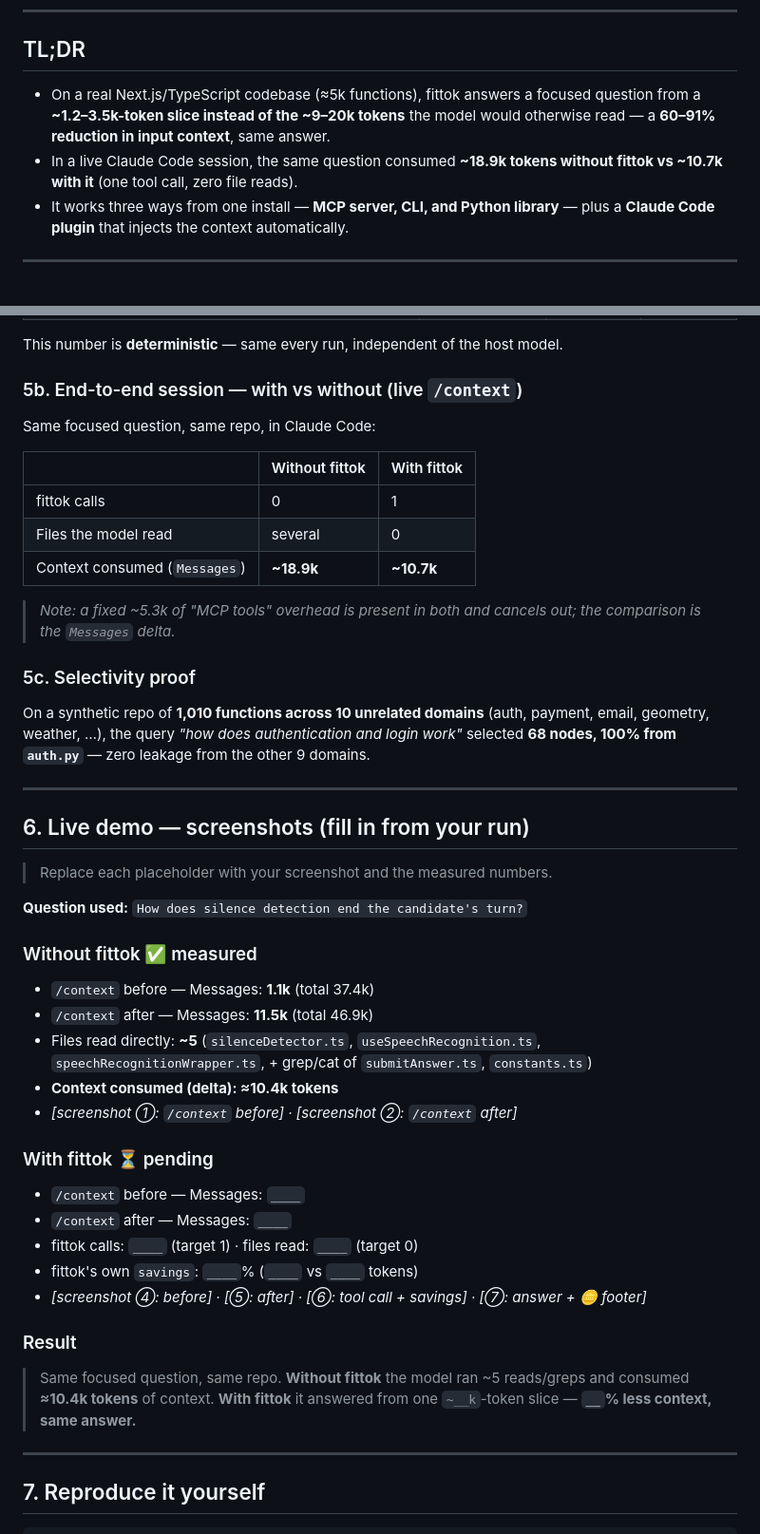
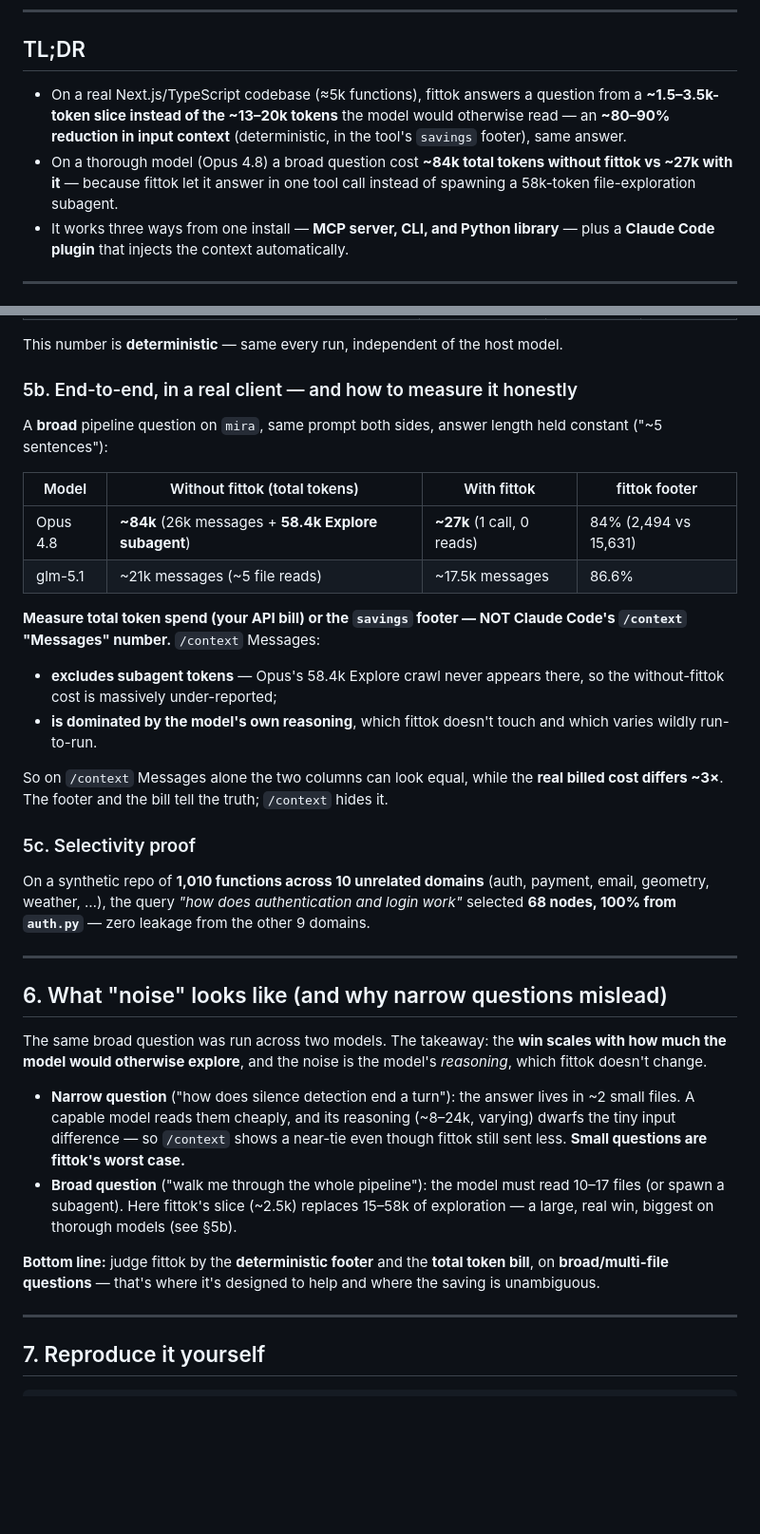
Before and after one commit to likhithreddy/fittok, a Markdown page: docs/RESULTS.md, 2 parts joined by grey strips. Shown at 95% size. Rendered like a GitHub page; blank space fills up the shorter version.

```diff
--- a/docs/RESULTS.md
+++ b/docs/RESULTS.md
@@ -8,11 +8,13 @@
 
 ## TL;DR
 
-- On a real Next.js/TypeScript codebase (≈5k functions), fittok answers a focused
-  question from a **~1.2–3.5k-token slice instead of the ~9–20k tokens** the model
-  would otherwise read — a **60–91% reduction in input context**, same answer.
-- In a live Claude Code session, the same question consumed **~18.9k tokens without
-  fittok vs ~10.7k with it** (one tool call, zero file reads).
+- On a real Next.js/TypeScript codebase (≈5k functions), fittok answers a question
+  from a **~1.5–3.5k-token slice instead of the ~13–20k tokens** the model would
+  otherwise read — an **~80–90% reduction in input context** (deterministic, in the
+  tool's `savings` footer), same answer.
+- On a thorough model (Opus 4.8) a broad question cost **~84k total tokens without
+  fittok vs ~27k with it** — because fittok let it answer in one tool call instead
+  of spawning a 58k-token file-exploration subagent.
 - It works three ways from one install — **MCP server, CLI, and Python library** —
   plus a **Claude Code plugin** that injects the context automatically.
 
@@ -83,18 +85,25 @@ Measured directly via `fittok query` on the `mira` repo (adaptive budget). "Base
 
 This number is **deterministic** — same every run, independent of the host model.
 
-### 5b. End-to-end session — with vs without (live `/context`)
+### 5b. End-to-end, in a real client — and how to measure it honestly
 
-Same focused question, same repo, in Claude Code:
+A **broad** pipeline question on `mira`, same prompt both sides, answer length held
+constant ("~5 sentences"):
 
-| | Without fittok | With fittok |
-|---|---|---|
-| fittok calls | 0 | 1 |
-| Files the model read | several | 0 |
-| Context consumed (`Messages`) | **~18.9k** | **~10.7k** |
+| Model | Without fittok (total tokens) | With fittok | fittok footer |
+|---|---|---|---|
+| Opus 4.8 | **~84k** (26k messages + **58.4k Explore subagent**) | **~27k** (1 call, 0 reads) | 84% (2,494 vs 15,631) |
+| glm-5.1 | ~21k messages (~5 file reads) | ~17.5k messages | 86.6% |
 
-> _Note: a fixed ~5.3k of "MCP tools" overhead is present in both and cancels out;
-> the comparison is the `Messages` delta._
+**Measure total token spend (your API bill) or the `savings` footer — NOT Claude
+Code's `/context` "Messages" number.** `/context` Messages:
+- **excludes subagent tokens** — Opus's 58.4k Explore crawl never appears there, so
+  the without-fittok cost is massively under-reported;
+- **is dominated by the model's own reasoning**, which fittok doesn't touch and which
+  varies wildly run-to-run.
+
+So on `/context` Messages alone the two columns can look equal, while the **real
+billed cost differs ~3×**. The footer and the bill tell the truth; `/context` hides it.
 
 ### 5c. Selectivity proof
 
@@ -105,31 +114,23 @@ domains.
 
 ---
 
-## 6. Live demo — screenshots (fill in from your run)
+## 6. What "noise" looks like (and why narrow questions mislead)
 
-> Replace each placeholder with your screenshot and the measured numbers.
+The same broad question was run across two models. The takeaway: the **win scales
+with how much the model would otherwise explore**, and the noise is the model's
+*reasoning*, which fittok doesn't change.
 
-**Question used:** `How does silence detection end the candidate's turn?`
+- **Narrow question** ("how does silence detection end a turn"): the answer lives in
+  ~2 small files. A capable model reads them cheaply, and its reasoning (~8–24k,
+  varying) dwarfs the tiny input difference — so `/context` shows a near-tie even
+  though fittok still sent less. **Small questions are fittok's worst case.**
+- **Broad question** ("walk me through the whole pipeline"): the model must read
+  10–17 files (or spawn a subagent). Here fittok's slice (~2.5k) replaces 15–58k of
+  exploration — a large, real win, biggest on thorough models (see §5b).
 
-### Without fittok  ✅ measured
-- `/context` before — Messages: **1.1k** (total 37.4k)
-- `/context` after — Messages: **11.5k** (total 46.9k)
-- Files read directly: **~5** (`silenceDetector.ts`, `useSpeechRecognition.ts`,
-  `speechRecognitionWrapper.ts`, + grep/cat of `submitAnswer.ts`, `constants.ts`)
-- **Context consumed (delta): ≈10.4k tokens**
-- _[screenshot ①: `/context` before] · [screenshot ②: `/context` after]_
-
-### With fittok  ⏳ pending
-- `/context` before — Messages: `____`
-- `/context` after — Messages: `____`
-- fittok calls: `____` (target 1) · files read: `____` (target 0)
-- fittok's own `savings`: `____`% (`____` vs `____` tokens)
-- _[screenshot ④: before] · [⑤: after] · [⑥: tool call + savings] · [⑦: answer + 🪙 footer]_
-
-### Result
-> Same focused question, same repo. **Without fittok** the model ran ~5 reads/greps
-> and consumed **≈10.4k tokens** of context. **With fittok** it answered from one
-> `~__k`-token slice — **`__`% less context, same answer.**
+**Bottom line:** judge fittok by the **deterministic footer** and the **total token
+bill**, on **broad/multi-file questions** — that's where it's designed to help and
+where the saving is unambiguous.
 
 ---
 
```
Also changed, not shown: README.md (+5 -1 lines).
